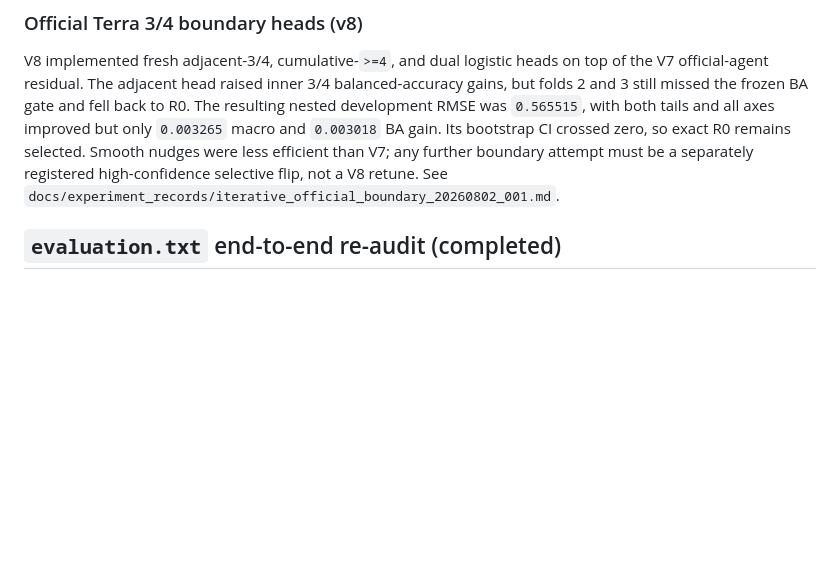
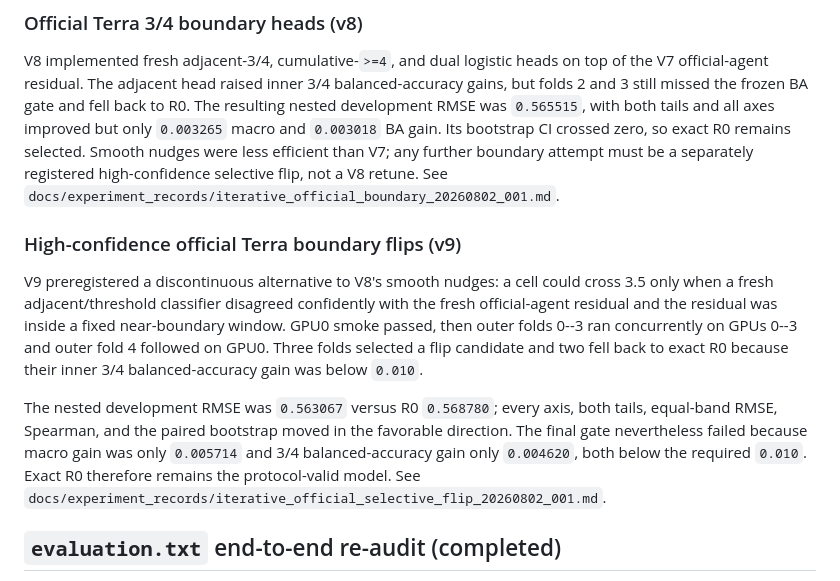
Before and after one commit to Yoon-Jeong-ho/mal2026, a Markdown page: README.md, the part around the change. Drawn GitHub-style; blank space fills up the shorter version.

Commit message:
document selective boundary flip result

```diff
--- a/README.md
+++ b/README.md
@@ -127,6 +127,24 @@ gain. Its bootstrap CI crossed zero, so exact R0 remains selected. Smooth
 nudges were less efficient than V7; any further boundary attempt must be a
 separately registered high-confidence selective flip, not a V8 retune. See
 `docs/experiment_records/iterative_official_boundary_20260802_001.md`.
+
+### High-confidence official Terra boundary flips (v9)
+
+V9 preregistered a discontinuous alternative to V8's smooth nudges: a cell
+could cross 3.5 only when a fresh adjacent/threshold classifier disagreed
+confidently with the fresh official-agent residual and the residual was inside
+a fixed near-boundary window. GPU0 smoke passed, then outer folds 0--3 ran
+concurrently on GPUs 0--3 and outer fold 4 followed on GPU0. Three folds
+selected a flip candidate and two fell back to exact R0 because their inner
+3/4 balanced-accuracy gain was below `0.010`.
+
+The nested development RMSE was `0.563067` versus R0 `0.568780`; every axis,
+both tails, equal-band RMSE, Spearman, and the paired bootstrap moved in the
+favorable direction. The final gate nevertheless failed because macro gain
+was only `0.005714` and 3/4 balanced-accuracy gain only `0.004620`, both below
+the required `0.010`. Exact R0 therefore remains the protocol-valid model.
+See
+`docs/experiment_records/iterative_official_selective_flip_20260802_001.md`.
 
 ## `evaluation.txt` end-to-end re-audit (completed)
 
```
Also changed, not shown: docs/experiment_records/iterative_official_selective_flip_20260802_001.md (added, +129 -0 lines).
